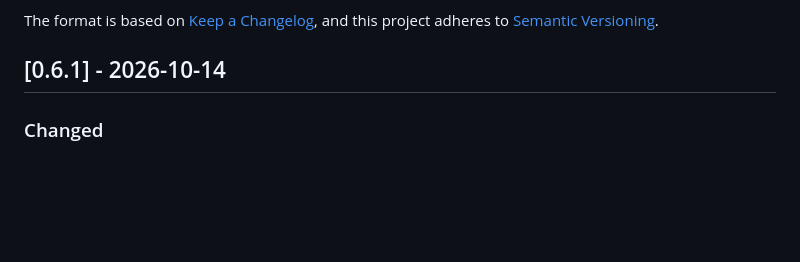
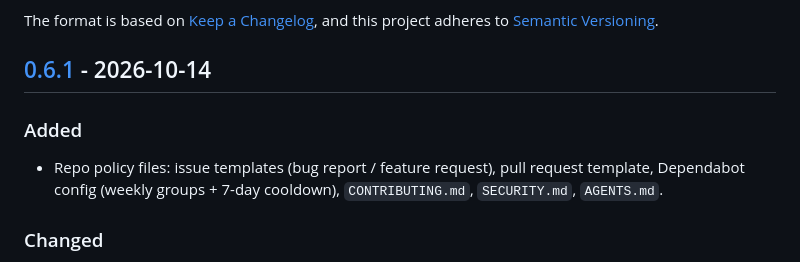
Before and after one commit to log0u7/consensus, a Markdown page: CHANGELOG.md, the part around one of its changes. GitHub-like rendering; blank space fills up the shorter version.

Commit message:
docs(changelog): 0.6.1 completeness (repo policy, compare refs)

```diff
--- a/CHANGELOG.md
+++ b/CHANGELOG.md
@@ -6,6 +6,12 @@ The format is based on [Keep a Changelog](https://keepachangelog.com/en/1.1.0/),
 and this project adheres to [Semantic Versioning](https://semver.org/).
 
 ## [0.6.1] - 2026-10-14
+
+### Added
+
+- Repo policy files: issue templates (bug report / feature request), pull request
+  template, Dependabot config (weekly groups + 7-day cooldown), `CONTRIBUTING.md`,
+  `SECURITY.md`, `AGENTS.md`.
 
 ### Changed
 
```
Also changed, not shown: other parts of CHANGELOG.md (+2 -1 lines).
